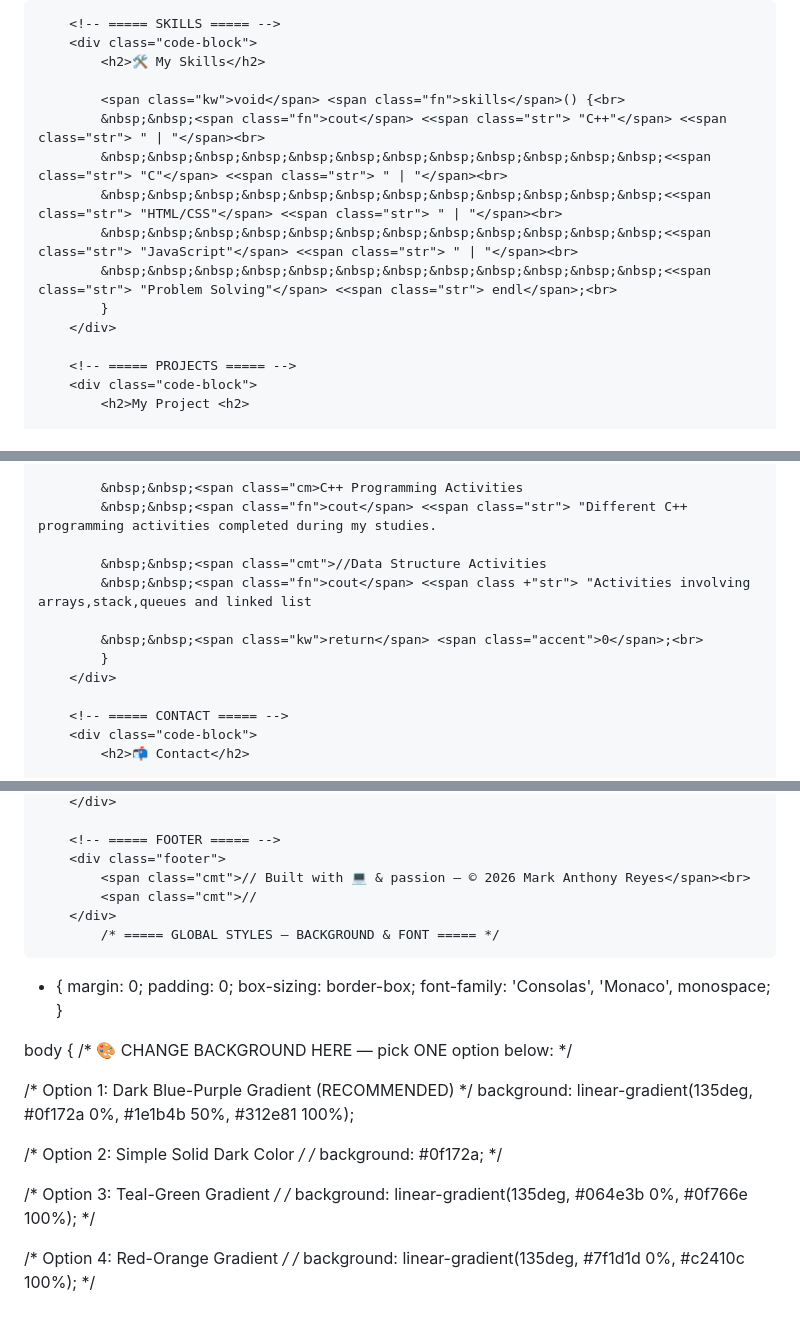
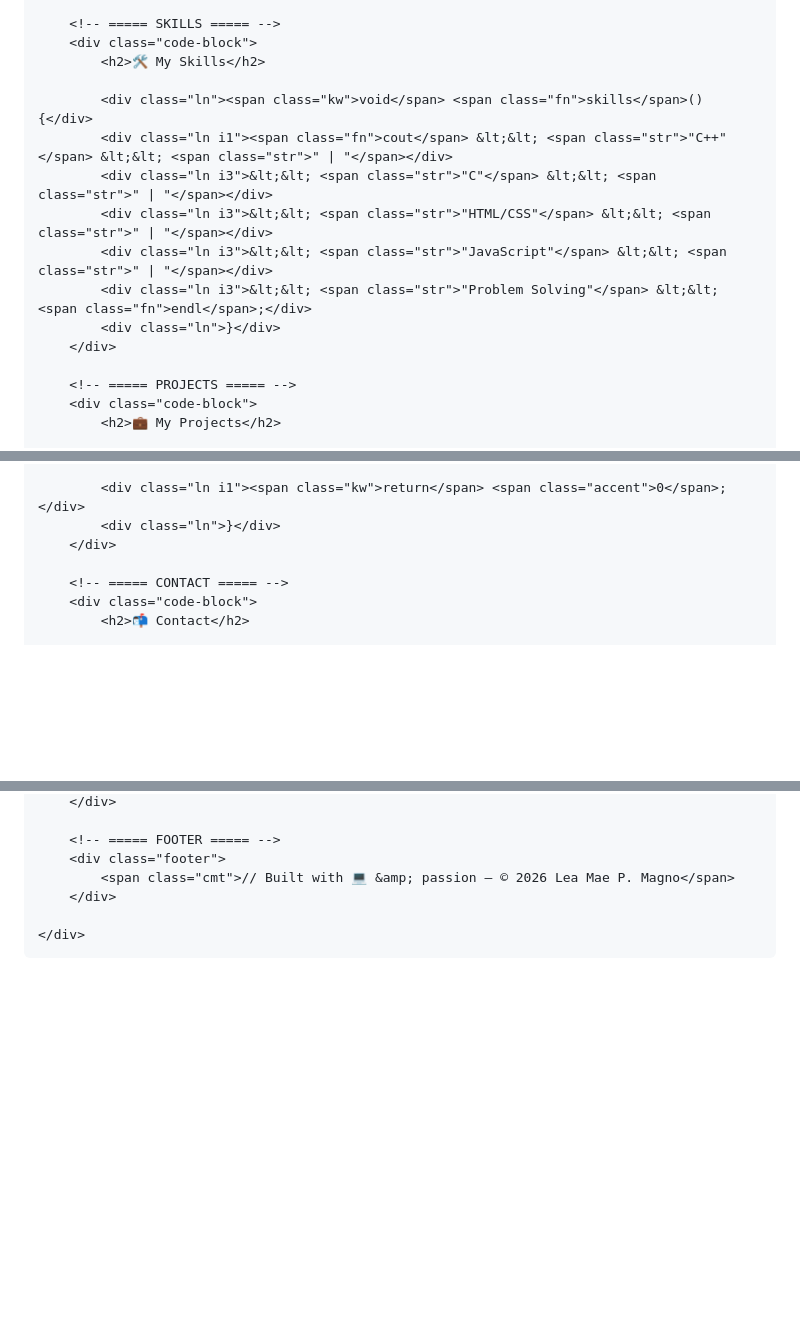
Before and after one commit to magnoleamae653-design/Lea-Mae-Magno, a Markdown page: README.md, 3 parts joined by grey strips. Rendered like a GitHub page; blank space fills up the shorter version.

Commit message:
Refactor README with improved styles and content
Updated the README to enhance styling and content.

```diff
--- a/README.md
+++ b/README.md
@@ -46,16 +163,16 @@ I always try my best to practice, learn from my mistakes, and understand each le
         <div class="code-block">
             <h2>🛠️ My Skills</h2>
 
-            <span class="kw">void</span> <span class="fn">skills</span>() {<br>
-            &nbsp;&nbsp;<span class="fn">cout</span> <<span class="str"> "C++"</span> <<span class="str"> " | "</span><br>
-            &nbsp;&nbsp;&nbsp;&nbsp;&nbsp;&nbsp;&nbsp;&nbsp;&nbsp;&nbsp;&nbsp;&nbsp;<<span class="str"> "C"</span> <<span class="str"> " | "</span><br>
-            &nbsp;&nbsp;&nbsp;&nbsp;&nbsp;&nbsp;&nbsp;&nbsp;&nbsp;&nbsp;&nbsp;&nbsp;<<span class="str"> "HTML/CSS"</span> <<span class="str"> " | "</span><br>
-            &nbsp;&nbsp;&nbsp;&nbsp;&nbsp;&nbsp;&nbsp;&nbsp;&nbsp;&nbsp;&nbsp;&nbsp;<<span class="str"> "JavaScript"</span> <<span class="str"> " | "</span><br>
-            &nbsp;&nbsp;&nbsp;&nbsp;&nbsp;&nbsp;&nbsp;&nbsp;&nbsp;&nbsp;&nbsp;&nbsp;<<span class="str"> "Problem Solving"</span> <<span class="str"> endl</span>;<br>
-            }
+            <div class="ln"><span class="kw">void</span> <span class="fn">skills</span>() {</div>
+            <div class="ln i1"><span class="fn">cout</span> &lt;&lt; <span class="str">"C++"</span> &lt;&lt; <span class="str">" | "</span></div>
+            <div class="ln i3">&lt;&lt; <span class="str">"C"</span> &lt;&lt; <span class="str">" | "</span></div>
+            <div class="ln i3">&lt;&lt; <span class="str">"HTML/CSS"</span> &lt;&lt; <span class="str">" | "</span></div>
+            <div class="ln i3">&lt;&lt; <span class="str">"JavaScript"</span> &lt;&lt; <span class="str">" | "</span></div>
+            <div class="ln i3">&lt;&lt; <span class="str">"Problem Solving"</span> &lt;&lt; <span class="fn">endl</span>;</div>
+            <div class="ln">}</div>
         </div>
 
         <!-- ===== PROJECTS ===== -->
         <div class="code-block">
-            <h2>My Project <h2>
+            <h2>💼 My Projects</h2>
 
@@ -68,12 +192,6 @@ I always try my best to practice, learn from my mistakes, and understand each le
 
-            &nbsp;&nbsp;<span class="cm>C++ Programming Activities
-            &nbsp;&nbsp;<span class="fn">cout</span> <<span class="str"> "Different C++ programming activities completed during my studies.
-
-            &nbsp;&nbsp;<span class="cmt">//Data Structure Activities
-            &nbsp;&nbsp;<span class="fn">cout</span> <<span class +"str"> "Activities involving arrays,stack,queues and linked list
-
-            &nbsp;&nbsp;<span class="kw">return</span> <span class="accent">0</span>;<br>
-            }
+            <div class="ln i1"><span class="kw">return</span> <span class="accent">0</span>;</div>
+            <div class="ln">}</div>
         </div>
 
         <!-- ===== CONTACT ===== -->
@@ -87,28 +205,9 @@ I always try my best to practice, learn from my mistakes, and understand each le
 
         <!-- ===== FOOTER ===== -->
         <div class="footer">
-            <span class="cmt">// Built with 💻 & passion — © 2026 Mark Anthony Reyes</span><br>
-            <span class="cmt">//
+            <span class="cmt">// Built with 💻 &amp; passion — © 2026 Lea Mae P. Magno</span>
         </div>
-            /* ===== GLOBAL STYLES — BACKGROUND & FONT ===== */
-* {
-margin: 0;
-padding: 0;
-box-sizing: border-box;
-font-family: 'Consolas', 'Monaco', monospace;
-}
 
-body {
-/* 🎨 CHANGE BACKGROUND HERE — pick ONE option below: */
-
-/* Option 1: Dark Blue-Purple Gradient (RECOMMENDED) */
-background: linear-gradient(135deg, #0f172a 0%, #1e1b4b 50%, #312e81 100%);
-
-/* Option 2: Simple Solid Dark Color */
-/* background: #0f172a; */
-
-/* Option 3: Teal-Green Gradient */
-/* background: linear-gradient(135deg, #064e3b 0%, #0f766e 100%); */
-
-/* Option 4: Red-Orange Gradient */
-/* background: linear-gradient(135deg, #7f1d1d 0%, #c2410c 100%); */
+    </div>
+</body>
+</html>
```
Also changed, not shown: other parts of README.md (+138 -14 lines).
